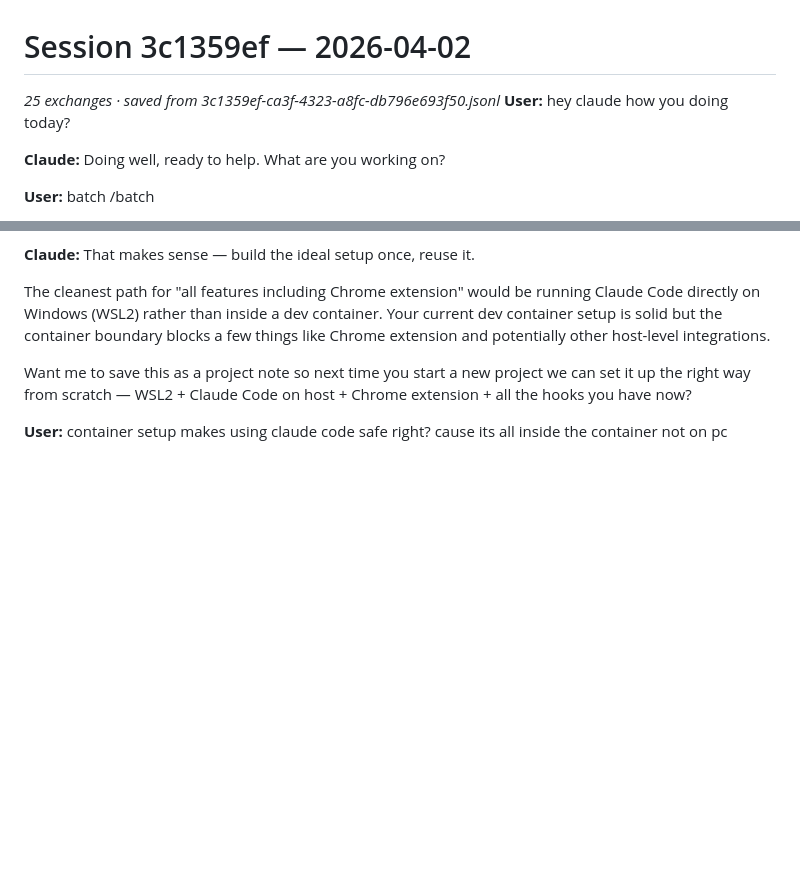
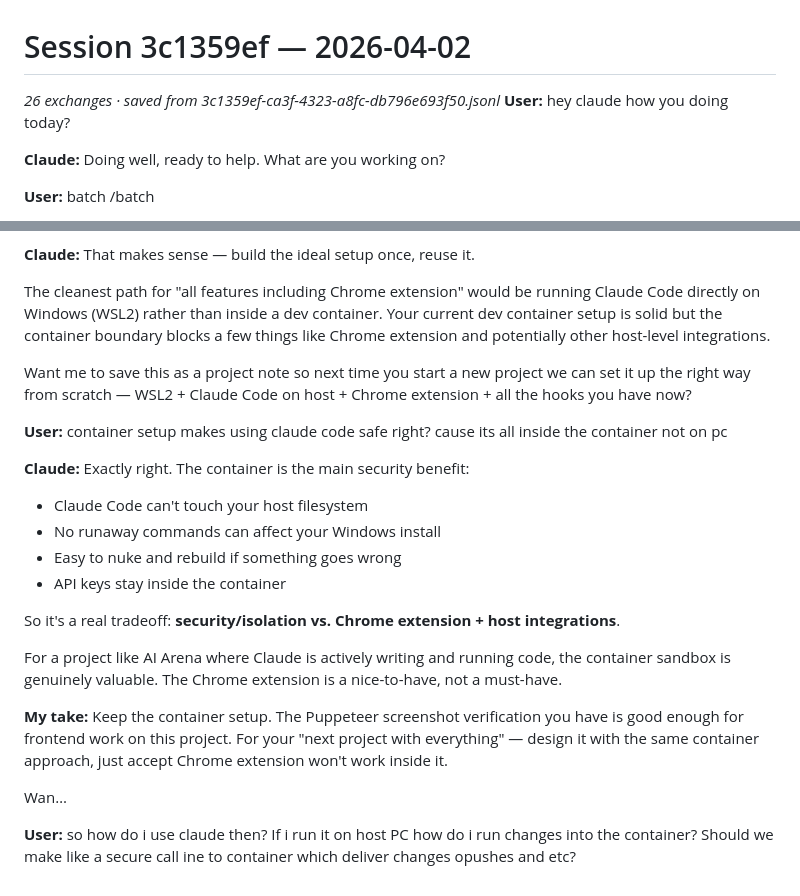
Before and after one commit to alexandrvakulsky-ux/ai-arena, a Markdown page: .claude/sessions/2026-04-02-3c1359ef.md, 2 parts joined by grey strips. Drawn GitHub-style; blank space fills up the shorter version.

Commit message:
Auto-save: session 3c1359ef

```diff
--- a/.claude/sessions/2026-04-02-3c1359ef.md
+++ b/.claude/sessions/2026-04-02-3c1359ef.md
@@ -1,6 +1,6 @@
 # Session 3c1359ef — 2026-04-02
 
-_25 exchanges · saved from 3c1359ef-ca3f-4323-a8fc-db796e693f50.jsonl_
+_26 exchanges · saved from 3c1359ef-ca3f-4323-a8fc-db796e693f50.jsonl_
 **User:** hey claude how you doing today?
 
 **Claude:** Doing well, ready to help. What are you working on?
@@ -559,3 +559,20 @@ The cleanest path for "all features including Chrome extension" would be running
 Want me to save this as a project note so next time you start a new project we can set it up the right way from scratch — WSL2 + Claude Code on host + Chrome extension + all the hooks you have now?
 
 **User:** container setup makes using claude code safe right? cause its all inside the container not on pc
+
+**Claude:** Exactly right. The container is the main security benefit:
+
+- Claude Code can't touch your host filesystem
+- No runaway commands can affect your Windows install
+- Easy to nuke and rebuild if something goes wrong
+- API keys stay inside the container
+
+So it's a real tradeoff: **security/isolation vs. Chrome extension + host integrations**.
+
+For a project like AI Arena where Claude is actively writing and running code, the container sandbox is genuinely valuable. The Chrome extension is a nice-to-have, not a must-have.
+
+**My take:** Keep the container setup. The Puppeteer screenshot verification you have is good enough for frontend work on this project. For your "next project with everything" — design it with the same container approach, just accept Chrome extension won't work inside it.
+
+Wan…
+
+**User:** so how do i use claude then? If i run it on host PC how do i run changes into the container? Should we make like a secure call ine to container which deliver changes opushes and etc?
```
